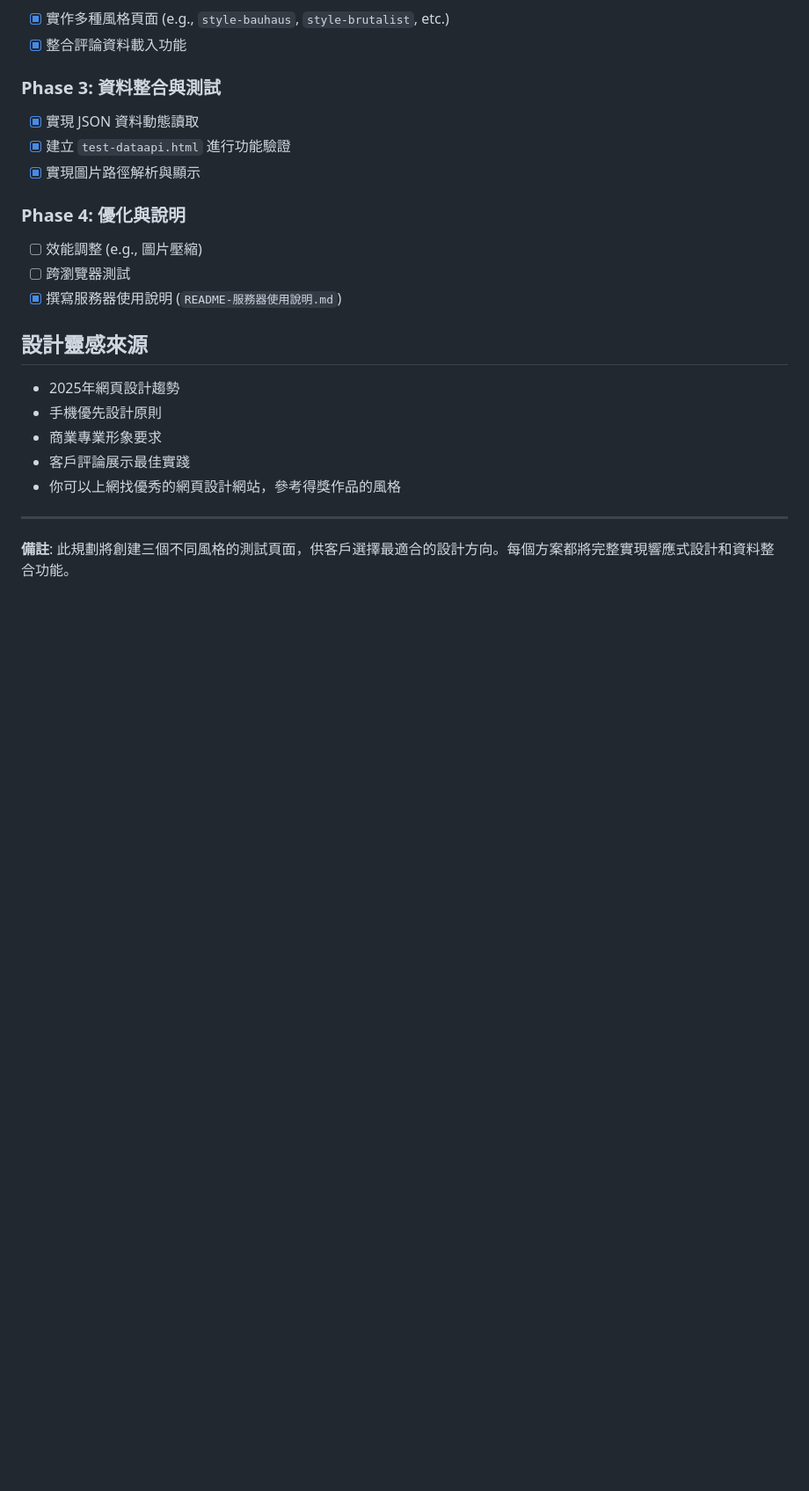
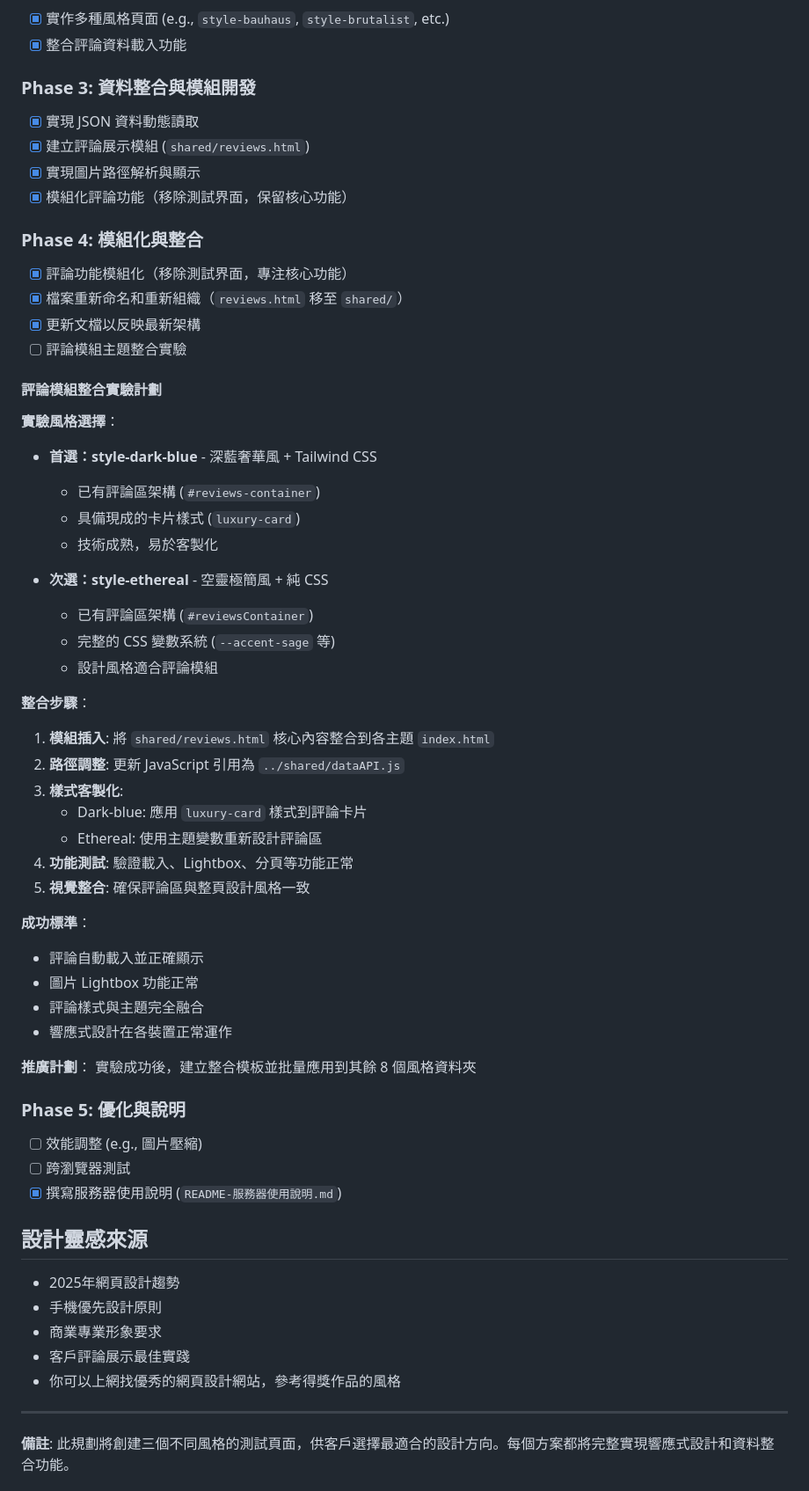
Before and after one commit to Chang-Ming-Huang/map_info, a Markdown page: web/plan.md, the part around one of its changes. Shown at 88% size. Rendered like a GitHub page; blank space fills up the shorter version.

Commit message:
更新 plan.md: 新增評論模組整合實驗計劃
- 選擇 style-dark-blue 和 style-ethereal 作為實驗風格
- 詳細記錄整合步驟和測試流程
- 為後續批量推廣制定策略

🤖 Generated with Claude Code

Co-Authored-By: Claude <noreply@anthropic.com>

```diff
--- a/web/plan.md
+++ b/web/plan.md
@@ -128,12 +128,50 @@ web/
 - [x] 實作多種風格頁面 (e.g., `style-bauhaus`, `style-brutalist`, etc.)
 - [x] 整合評論資料載入功能
 
-### Phase 3: 資料整合與測試
+### Phase 3: 資料整合與模組開發
 - [x] 實現 JSON 資料動態讀取
-- [x] 建立 `test-dataapi.html` 進行功能驗證
+- [x] 建立評論展示模組 (`shared/reviews.html`)
 - [x] 實現圖片路徑解析與顯示
+- [x] 模組化評論功能（移除測試界面，保留核心功能）
 
-### Phase 4: 優化與說明
+### Phase 4: 模組化與整合
+- [x] 評論功能模組化（移除測試界面，專注核心功能）
+- [x] 檔案重新命名和重新組織（`reviews.html` 移至 `shared/`）
+- [x] 更新文檔以反映最新架構
+- [ ] 評論模組主題整合實驗
+
+#### 評論模組整合實驗計劃
+
+**實驗風格選擇**：
+- **首選：style-dark-blue** - 深藍奢華風 + Tailwind CSS
+  - 已有評論區架構 (`#reviews-container`)
+  - 具備現成的卡片樣式 (`luxury-card`)
+  - 技術成熟，易於客製化
+
+- **次選：style-ethereal** - 空靈極簡風 + 純 CSS
+  - 已有評論區架構 (`#reviewsContainer`)
+  - 完整的 CSS 變數系統 (`--accent-sage` 等)
+  - 設計風格適合評論模組
+
+**整合步驟**：
+1. **模組插入**: 將 `shared/reviews.html` 核心內容整合到各主題 `index.html`
+2. **路徑調整**: 更新 JavaScript 引用為 `../shared/dataAPI.js`
+3. **樣式客製化**:
+   - Dark-blue: 應用 `luxury-card` 樣式到評論卡片
+   - Ethereal: 使用主題變數重新設計評論區
+4. **功能測試**: 驗證載入、Lightbox、分頁等功能正常
+5. **視覺整合**: 確保評論區與整頁設計風格一致
+
+**成功標準**：
+- 評論自動載入並正確顯示
+- 圖片 Lightbox 功能正常
+- 評論樣式與主題完全融合
+- 響應式設計在各裝置正常運作
+
+**推廣計劃**：
+實驗成功後，建立整合模板並批量應用到其餘 8 個風格資料夾
+
+### Phase 5: 優化與說明
 - [ ] 效能調整 (e.g., 圖片壓縮)
 - [ ] 跨瀏覽器測試
 - [x] 撰寫服務器使用說明 (`README-服務器使用說明.md`)
```
Also changed, not shown: other parts of web/plan.md (+4 -4 lines).
